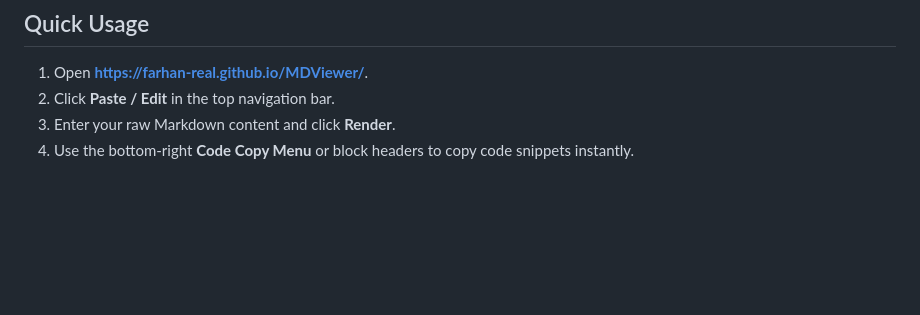
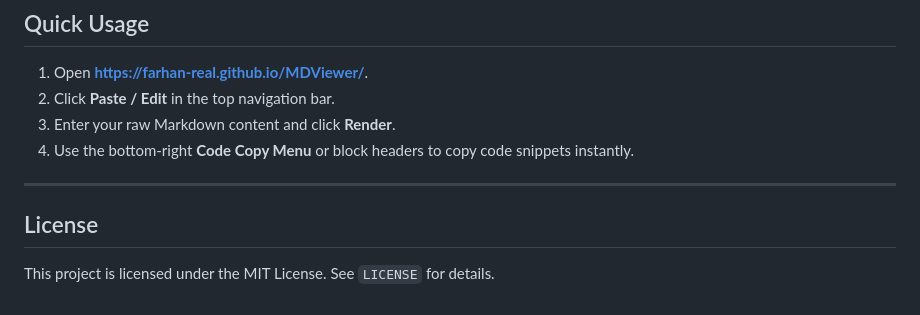
Before and after one commit to farhan-real/MDViewer, a Markdown page: README.md, the part around the change. Rendered like a GitHub page; blank space fills up the shorter version.

Commit message:
docs(readme): add license info

```diff
--- a/README.md
+++ b/README.md
@@ -82,3 +82,9 @@ If matched, the code block adopts the filename as its primary label in both the
 2. Click **Paste / Edit** in the top navigation bar.
 3. Enter your raw Markdown content and click **Render**.
 4. Use the bottom-right **Code Copy Menu** or block headers to copy code snippets instantly.
+
+---
+
+## License
+
+This project is licensed under the MIT License. See `LICENSE` for details.
```
